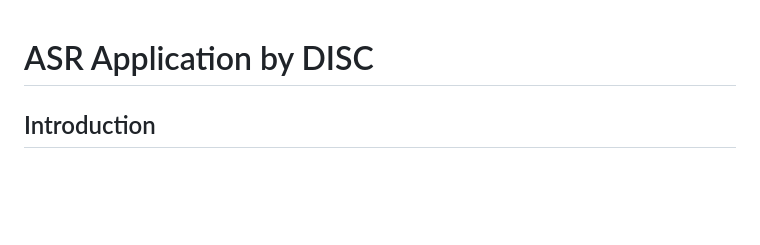
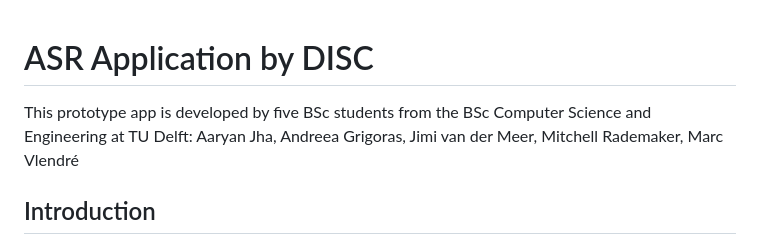
Before and after one commit to TU-Delft-Speech-Group/2026SoftwareProjectASRApplication, a Markdown page: README.md, the part around the change. Rendered like a GitHub page; blank space fills up the shorter version.

Commit message:
Add team description to README
Added a brief description of the development team behind the ASR application.

```diff
--- a/README.md
+++ b/README.md
@@ -1,4 +1,6 @@
 # ASR Application by DISC
+
+This prototype app is developed by five BSc students from the BSc Computer Science and Engineering at TU Delft: Aaryan Jha, Andreea Grigoras, Jimi van der Meer, Mitchell Rademaker, Marc Vlendré
 <!--
 CI/CD badges are temporarily hidden since they are not configured on github
 
```
